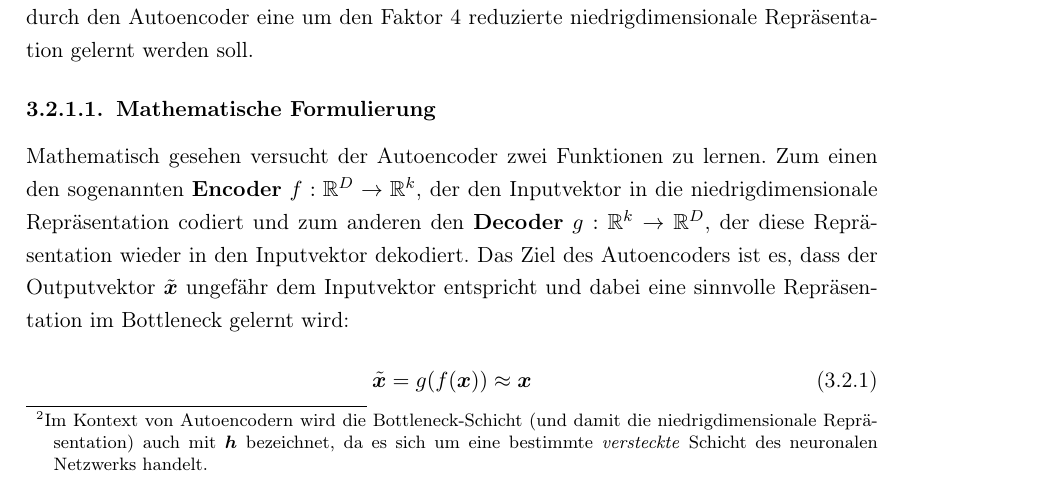
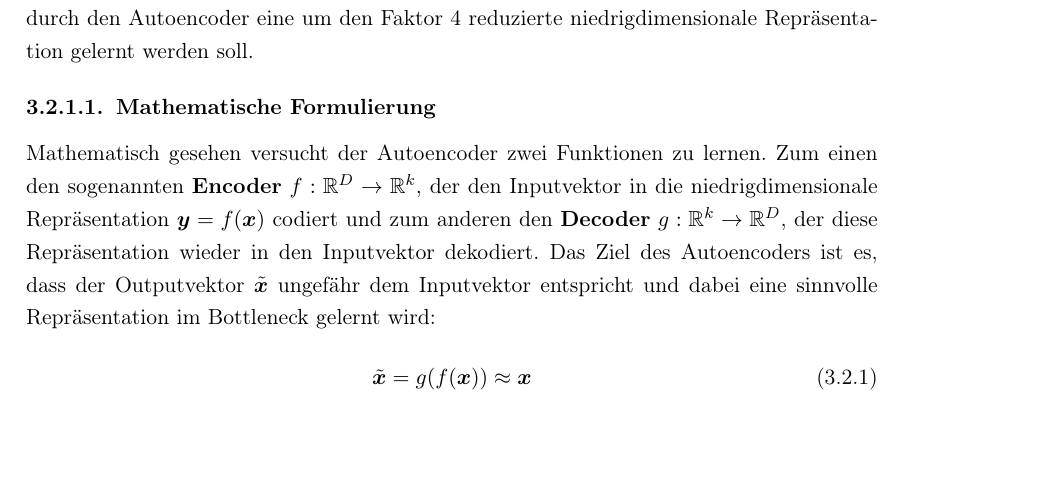
Before and after one commit to MoritzM00/Bachelor-Thesis, a LaTeX thesis (thesis.tex, which reads chapters/techniques.tex): part of page 17 of 24, cut so that both start at the same text, the shorter picture padded with empty space. Compiled offline with pdfLaTeX.

Commit message:
remove unnecessary footnote

```diff
--- a/chapters/techniques.tex
+++ b/chapters/techniques.tex
@@ -190,13 +190,10 @@ Bottleneck-Schicht möglichst verlustfrei zu rekonstruieren \parencites[502]{Goo
 beispielhafte Architektur eines Autoencoders mit fünf Schichten und dreidimensionalem Bottleneck.
 Nehmen wir nun wieder an, dass wir einen $D$-dimensionalen Inputvektor $\rvect{x}$ haben (in diesem
 Beispiel ist $D = 12$), dann muss der Autoencoder lernen, $\rvect{x}$ zu kodieren, wobei in der
-Mitte des Autoencoders die niedrigdimensionale Repräsentation $\rvect{y}$ gelernt wird.\footnote{Im
-	Kontext von Autoencodern wird die Bottleneck-Schicht (und damit die niedrigdimensionale
-	Repräsentation) auch mit $\rvect{h}$ bezeichnet, da es sich um eine bestimmte \textit{versteckte}
-	Schicht des neuronalen Netzwerks handelt.} Die Größe $k$ des Bottlenecks bestimmt, wie stark die
-Dimensionsreduktion sein soll. In \figref{fig:5-layer-Autoencoder} ist $k = 3$. Dies bedeutet, dass
-durch den Autoencoder eine um den Faktor 4 reduzierte niedrigdimensionale Repräsentation gelernt
-werden soll.
+Mitte des Autoencoders die niedrigdimensionale Repräsentation $\rvect{y}$ gelernt wird. Die Größe
+$k$ des Bottlenecks bestimmt, wie stark die Dimensionsreduktion sein soll. In
+\figref{fig:5-layer-Autoencoder} ist $k = 3$. Dies bedeutet, dass durch den Autoencoder eine um den
+Faktor 4 reduzierte niedrigdimensionale Repräsentation gelernt werden soll.
 \begin{figure}[h]
 	\label{fig:5-layer-Autoencoder}
 	\begin{center}
@@ -207,7 +204,7 @@ werden soll.
 
 \subsubsection{Mathematische Formulierung}
 \label{ch:MethodenDerDimRed:modern:AE:MathematischeFormulierung}
-Mathematisch gesehen versucht der Autoencoder zwei Funktionen zu lernen. Zum einen den sogenannten \newterm{Encoder} $f: \real^D \rightarrow \real^k$, der den Inputvektor in die niedrigdimensionale Repräsentation codiert und zum anderen den \newterm{Decoder} $g: \real^k \rightarrow \real^D$, der diese Repräsentation wieder in den Inputvektor dekodiert. Das Ziel des Autoencoders ist es, dass der Outputvektor $\tilde{\rvect{x}}$ ungefähr dem Inputvektor entspricht und dabei eine sinnvolle Repräsentation im Bottleneck gelernt wird:
+Mathematisch gesehen versucht der Autoencoder zwei Funktionen zu lernen. Zum einen den sogenannten \newterm{Encoder} $f: \real^D \rightarrow \real^k$, der den Inputvektor in die niedrigdimensionale Repräsentation $\rvect{y} = f(\rvect{x})$ codiert und zum anderen den \newterm{Decoder} $g: \real^k \rightarrow \real^D$, der diese Repräsentation wieder in den Inputvektor dekodiert. Das Ziel des Autoencoders ist es, dass der Outputvektor $\tilde{\rvect{x}}$ ungefähr dem Inputvektor entspricht und dabei eine sinnvolle Repräsentation im Bottleneck gelernt wird:
 \begin{equation}
 	\tilde{\rvect{x}} = g(f(\rvect{x})) \approx \rvect{x}
 \end{equation}
```
